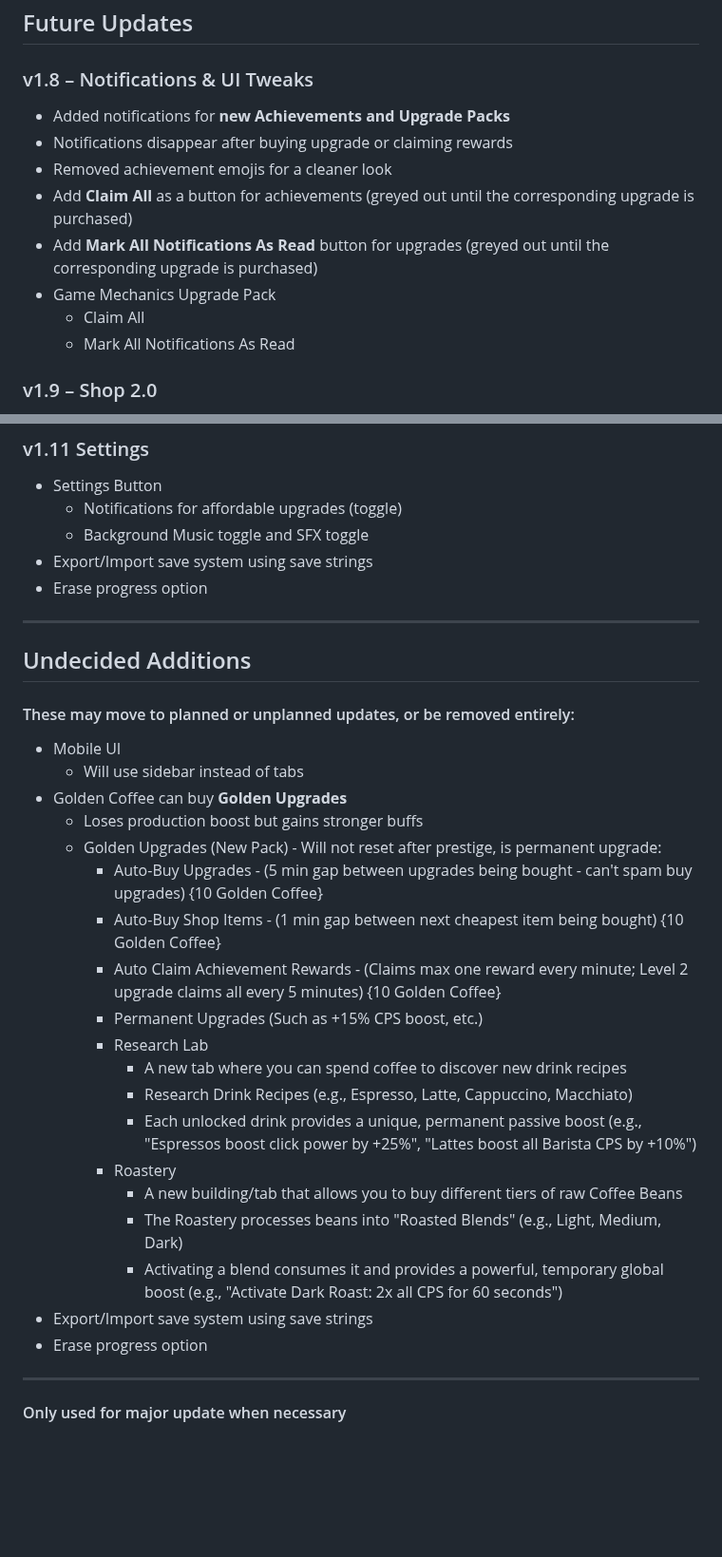
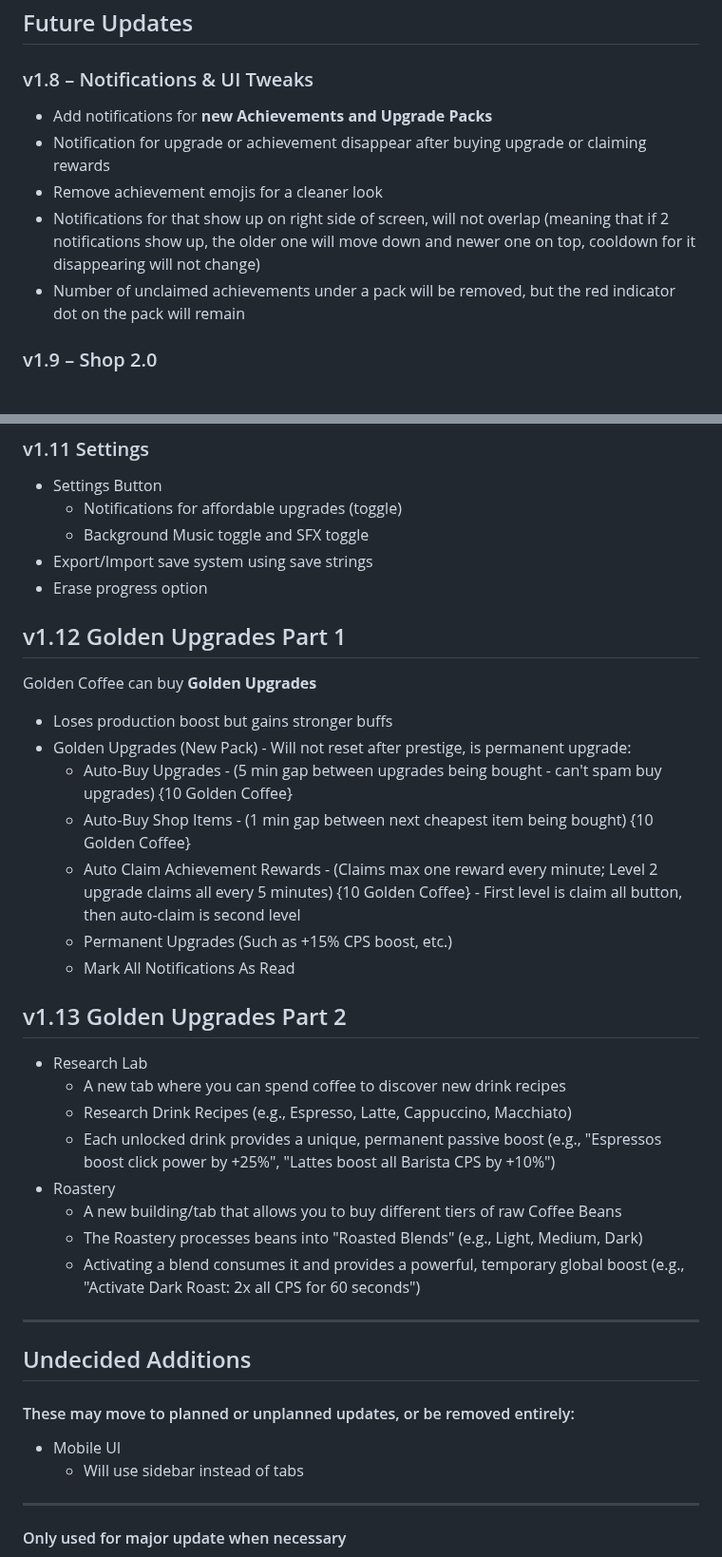
Before and after one commit to coffeetycoon/Coffee-Tycoon, a Markdown page: README.md, 2 parts joined by grey strips. Shown at 95% size. GitHub-like rendering; blank space fills up the shorter version.

Commit message:
Revise future updates for v1.12 and v1.13
Updated future updates section with new features and changes for versions 1.12 and 1.13, including Golden Upgrades, Research Lab, and Roastery.

```diff
--- a/README.md
+++ b/README.md
@@ -63,14 +63,11 @@ A game where you brew coffee.
 ## Future Updates
 
 ### v1.8 – Notifications & UI Tweaks
-- Added notifications for **new Achievements and Upgrade Packs**
-- Notifications disappear after buying upgrade or claiming rewards
-- Removed achievement emojis for a cleaner look
-- Add **Claim All** as a button for achievements (greyed out until the corresponding upgrade is purchased)
-- Add **Mark All Notifications As Read** button for upgrades (greyed out until the corresponding upgrade is purchased)
-- Game Mechanics Upgrade Pack
-  - Claim All
-  - Mark All Notifications As Read
+- Add notifications for **new Achievements and Upgrade Packs**
+- Notification for upgrade or achievement disappear after buying upgrade or claiming rewards
+- Remove achievement emojis for a cleaner look
+- Notifications for that show up on right side of screen, will not overlap (meaning that if 2 notifications show up, the older one will move down and newer one on top, cooldown for it disappearing will not change)
+- Number of unclaimed achievements under a pack will be removed, but the red indicator dot on the pack will remain
 
 ### v1.9 – Shop 2.0
 - Progressive unlocking of shop items
@@ -92,29 +89,32 @@ A game where you brew coffee.
   - Background Music toggle and SFX toggle
 - Export/Import save system using save strings
 - Erase progress option
+
+## v1.12 Golden Upgrades Part 1
+ Golden Coffee can buy **Golden Upgrades**
+  - Loses production boost but gains stronger buffs
+  - Golden Upgrades (New Pack) - Will not reset after prestige, is permanent upgrade:
+    - Auto-Buy Upgrades - (5 min gap between upgrades being bought - can't spam buy upgrades) {10 Golden Coffee}
+    - Auto-Buy Shop Items - (1 min gap between next cheapest item being bought) {10 Golden Coffee}
+    - Auto Claim Achievement Rewards - (Claims max one reward every minute; Level 2 upgrade claims all every 5 minutes) {10 Golden Coffee} - First level is claim all button, then auto-claim is second level
+    - Permanent Upgrades (Such as +15% CPS boost, etc.)
+    - Mark All Notifications As Read
+
+## v1.13 Golden Upgrades Part 2
+  - Research Lab
+    - A new tab where you can spend coffee to discover new drink recipes
+    - Research Drink Recipes (e.g., Espresso, Latte, Cappuccino, Macchiato)
+    - Each unlocked drink provides a unique, permanent passive boost (e.g., "Espressos boost click power by +25%", "Lattes boost all Barista CPS by +10%")
+  - Roastery
+    - A new building/tab that allows you to buy different tiers of raw Coffee Beans
+    - The Roastery processes beans into "Roasted Blends" (e.g., Light, Medium, Dark)
+    - Activating a blend consumes it and provides a powerful, temporary global boost (e.g., "Activate Dark Roast: 2x all CPS for 60 seconds")
 ---
 
 ## Undecided Additions
 #### These may move to planned or unplanned updates, or be removed entirely:
 - Mobile UI
   - Will use sidebar instead of tabs
-- Golden Coffee can buy **Golden Upgrades**
-  - Loses production boost but gains stronger buffs
-  - Golden Upgrades (New Pack) - Will not reset after prestige, is permanent upgrade:
-    - Auto-Buy Upgrades - (5 min gap between upgrades being bought - can't spam buy upgrades) {10 Golden Coffee}
-    - Auto-Buy Shop Items - (1 min gap between next cheapest item being bought) {10 Golden Coffee}
-    - Auto Claim Achievement Rewards - (Claims max one reward every minute; Level 2 upgrade claims all every 5 minutes) {10 Golden Coffee}
-    - Permanent Upgrades (Such as +15% CPS boost, etc.)
-    - Research Lab
-      - A new tab where you can spend coffee to discover new drink recipes
-      - Research Drink Recipes (e.g., Espresso, Latte, Cappuccino, Macchiato)
-      - Each unlocked drink provides a unique, permanent passive boost (e.g., "Espressos boost click power by +25%", "Lattes boost all Barista CPS by +10%")
-    - Roastery
-      - A new building/tab that allows you to buy different tiers of raw Coffee Beans
-      - The Roastery processes beans into "Roasted Blends" (e.g., Light, Medium, Dark)
-      - Activating a blend consumes it and provides a powerful, temporary global boost (e.g., "Activate Dark Roast: 2x all CPS for 60 seconds")
-- Export/Import save system using save strings
-- Erase progress option
 
 ---
 #### Only used for major update when necessary
```
